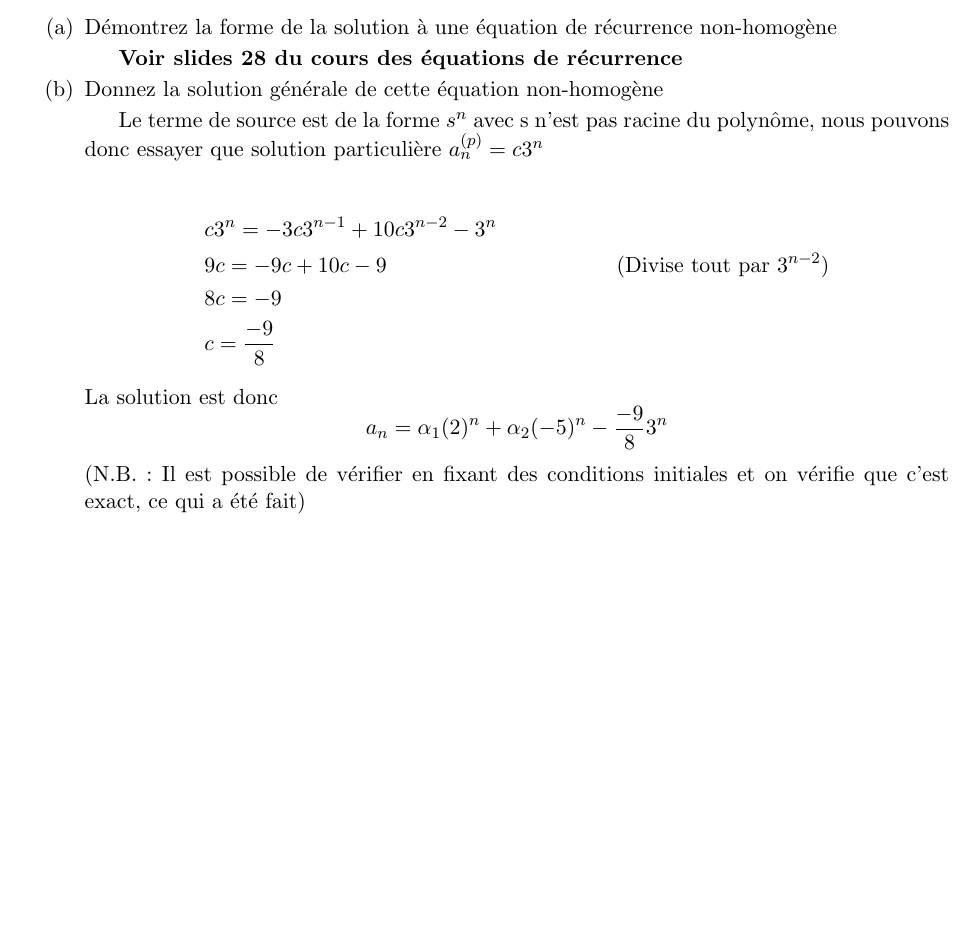
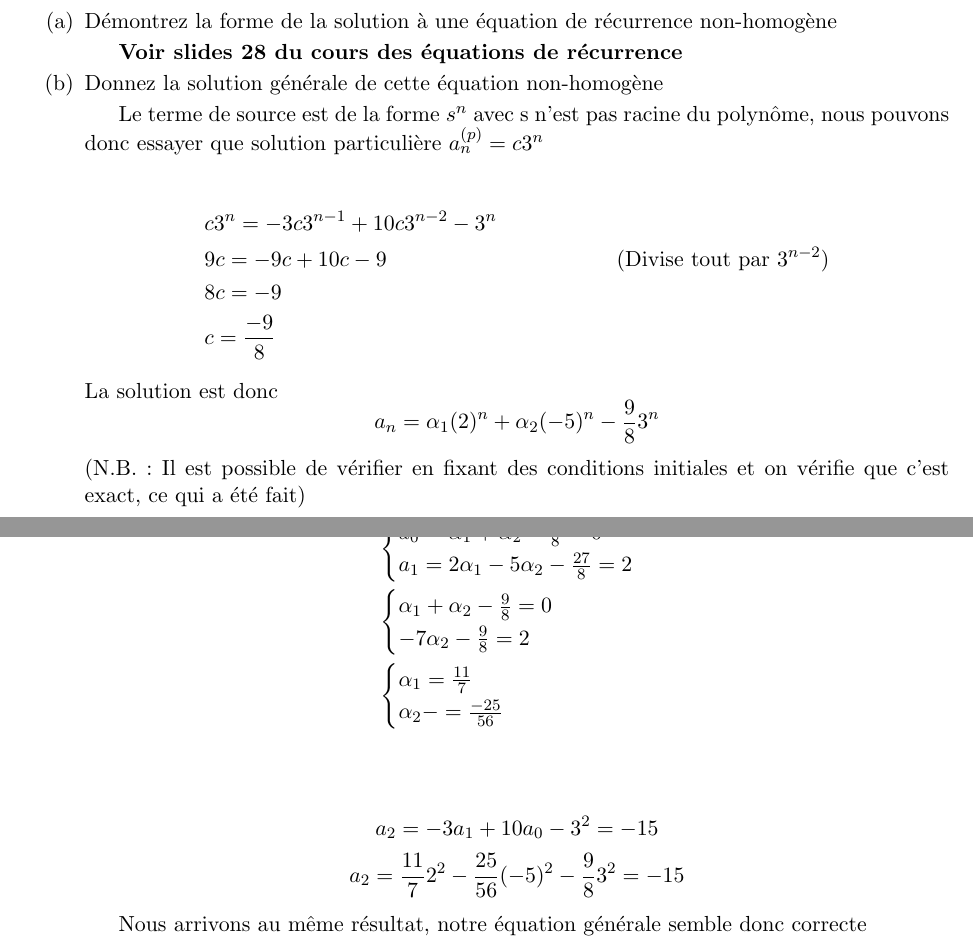
Before and after one commit to Basten3000/math_discrete_juin_2022, a LaTeX problem sheet (math_discrete_exam_juin_2022_corr.tex): part of page 4 of 4 before the commit and two parts of pages 4 and 5 of 5 after it, the two joined at a grey line, cut so that both start at the same text, the shorter picture padded with empty space. Compiled offline with pdfLaTeX.

Commit message:
Update math_discrete_exam_juin_2022_corr.tex

```diff
--- a/math_discrete_exam_juin_2022_corr.tex
+++ b/math_discrete_exam_juin_2022_corr.tex
@@ -300,9 +300,34 @@
              & c = \frac{-9}{8}
          \end{align*}
          La solution est donc \[
-         a_n = \alpha_1 (2)^n + \alpha_2 (-5)^n - \frac{-9}{8}3^n
+         a_n = \alpha_1 (2)^n + \alpha_2 (-5)^n - \frac{9}{8}3^n
          \]
          (N.B. : Il est possible de vérifier en fixant des conditions initiales et on vérifie que c'est exact, ce qui a été fait)
+
+         Tentons par exemple
+        \begin{align*}
+        &\begin{cases}
+            a_0 = \alpha_1 + \alpha_2 - \frac{9}{8}= 0\\
+            a_1 = 2\alpha_1 -5 \alpha_2 - \frac{27}{8}= 2\\
+        \end{cases}\\
+        &\begin{cases}
+             \alpha_1 + \alpha_2 - \frac{9}{8}= 0\\
+              -7 \alpha_2 - \frac{9}{8}= 2\\
+        \end{cases}\\
+        &\begin{cases}
+             \alpha_1 = \frac{11}{7}\\
+              \alpha_2 - = \frac{-25}{56}\\
+        \end{cases}\\
+        \end{align*}
+
+        \[
+        a_2 = -3a_1 + 10a_0 - 3^2 = -15
+        \]
+        \[
+        a_2 = \frac{11}{7}2^2 - \frac{25}{56}(-5)^2 - \frac{9}{8}3^2 = -15
+        \]
+
+        Nous arrivons au même résultat, notre équation générale semble donc correcte
     \end{enumerate}
 \end{enumerate}
 
```
